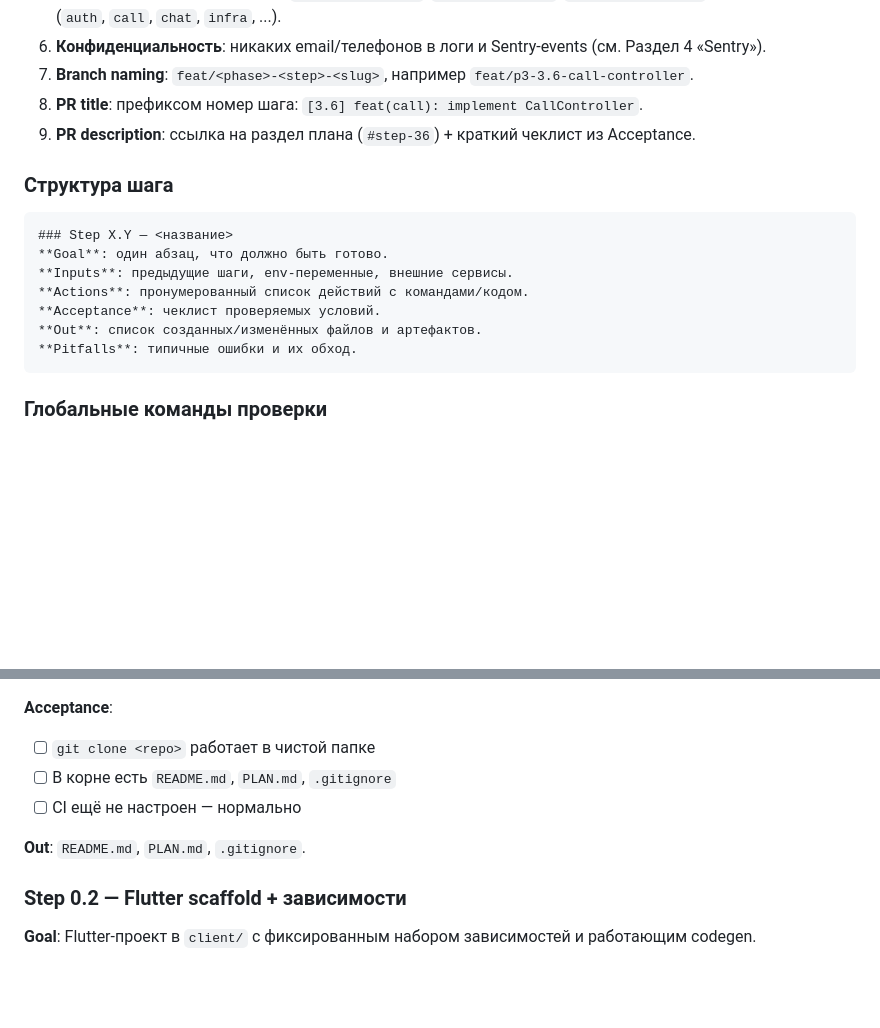
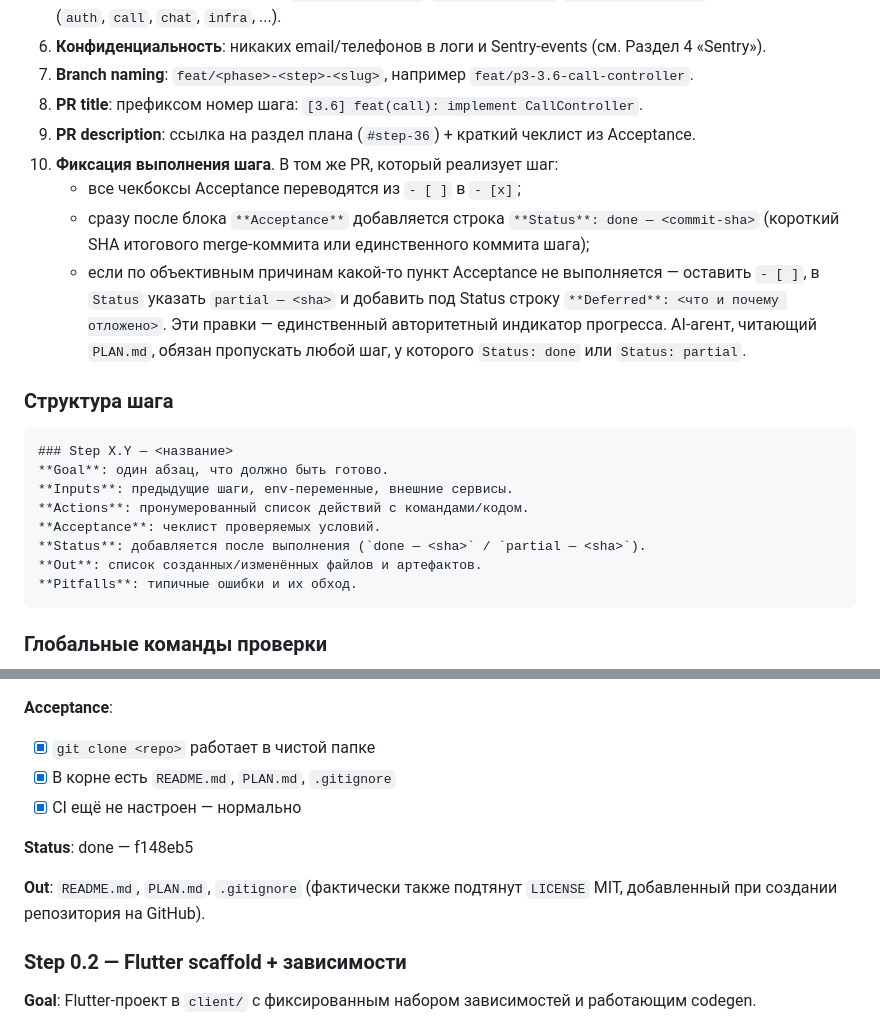
Before and after one commit to ruslanbay2022/vibecall, a Markdown page: PLAN.md, 2 parts joined by grey strips. GitHub-like rendering; blank space fills up the shorter version.

Commit message:
docs(plan): introduce step-status convention and close Step 0.1
Co-authored-by: Cursor <cursoragent@cursor.com>

````diff
--- a/PLAN.md
+++ b/PLAN.md
@@ -23,6 +23,11 @@
 7. **Branch naming**: `feat/<phase>-<step>-<slug>`, например `feat/p3-3.6-call-controller`.
 8. **PR title**: префиксом номер шага: `[3.6] feat(call): implement CallController`.
 9. **PR description**: ссылка на раздел плана (`#step-36`) + краткий чеклист из Acceptance.
+10. **Фиксация выполнения шага**. В том же PR, который реализует шаг:
+    - все чекбоксы Acceptance переводятся из `- [ ]` в `- [x]`;
+    - сразу после блока `**Acceptance**` добавляется строка `**Status**: done — <commit-sha>` (короткий SHA итогового merge-коммита или единственного коммита шага);
+    - если по объективным причинам какой-то пункт Acceptance не выполняется — оставить `- [ ]`, в `Status` указать `partial — <sha>` и добавить под Status строку `**Deferred**: <что и почему отложено>`.
+    Эти правки — единственный авторитетный индикатор прогресса. AI-агент, читающий `PLAN.md`, обязан пропускать любой шаг, у которого `Status: done` или `Status: partial`.
 
 ### Структура шага
 
@@ -32,6 +37,7 @@
 **Inputs**: предыдущие шаги, env-переменные, внешние сервисы.
 **Actions**: пронумерованный список действий с командами/кодом.
 **Acceptance**: чеклист проверяемых условий.
+**Status**: добавляется после выполнения (`done — <sha>` / `partial — <sha>`).
 **Out**: список созданных/изменённых файлов и артефактов.
 **Pitfalls**: типичные ошибки и их обход.
 ```
@@ -373,11 +379,13 @@ LIVEKIT_WS_URL=wss://<tunnel-or-prod-domain>
 6. Initial commit, push в `main`.
 
 **Acceptance**:
-- [ ] `git clone <repo>` работает в чистой папке
-- [ ] В корне есть `README.md`, `PLAN.md`, `.gitignore`
-- [ ] CI ещё не настроен — нормально
-
-**Out**: `README.md`, `PLAN.md`, `.gitignore`.
+- [x] `git clone <repo>` работает в чистой папке
+- [x] В корне есть `README.md`, `PLAN.md`, `.gitignore`
+- [x] CI ещё не настроен — нормально
+
+**Status**: done — f148eb5
+
+**Out**: `README.md`, `PLAN.md`, `.gitignore` (фактически также подтянут `LICENSE` MIT, добавленный при создании репозитория на GitHub).
 
 ### Step 0.2 — Flutter scaffold + зависимости
 
````
